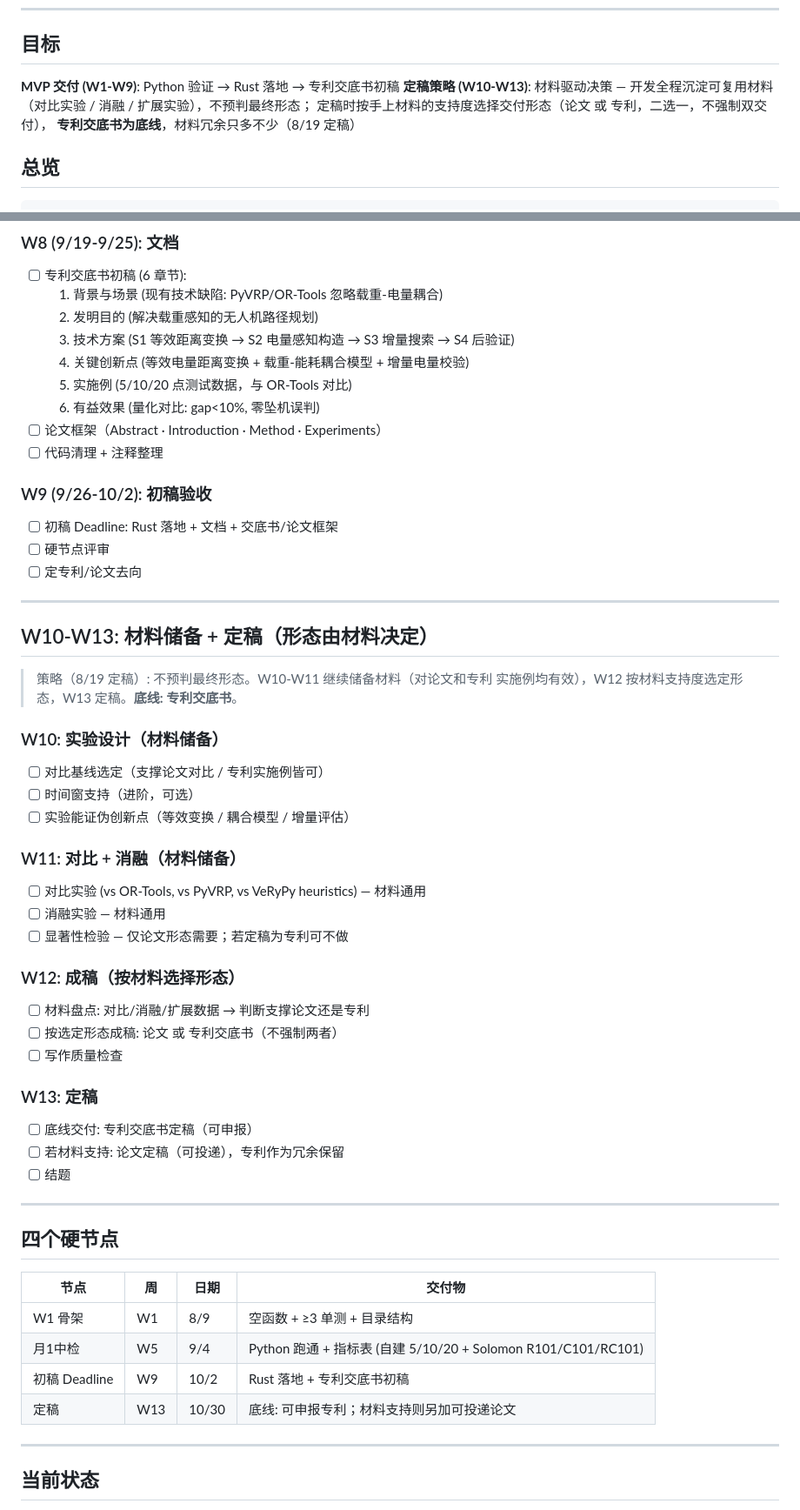
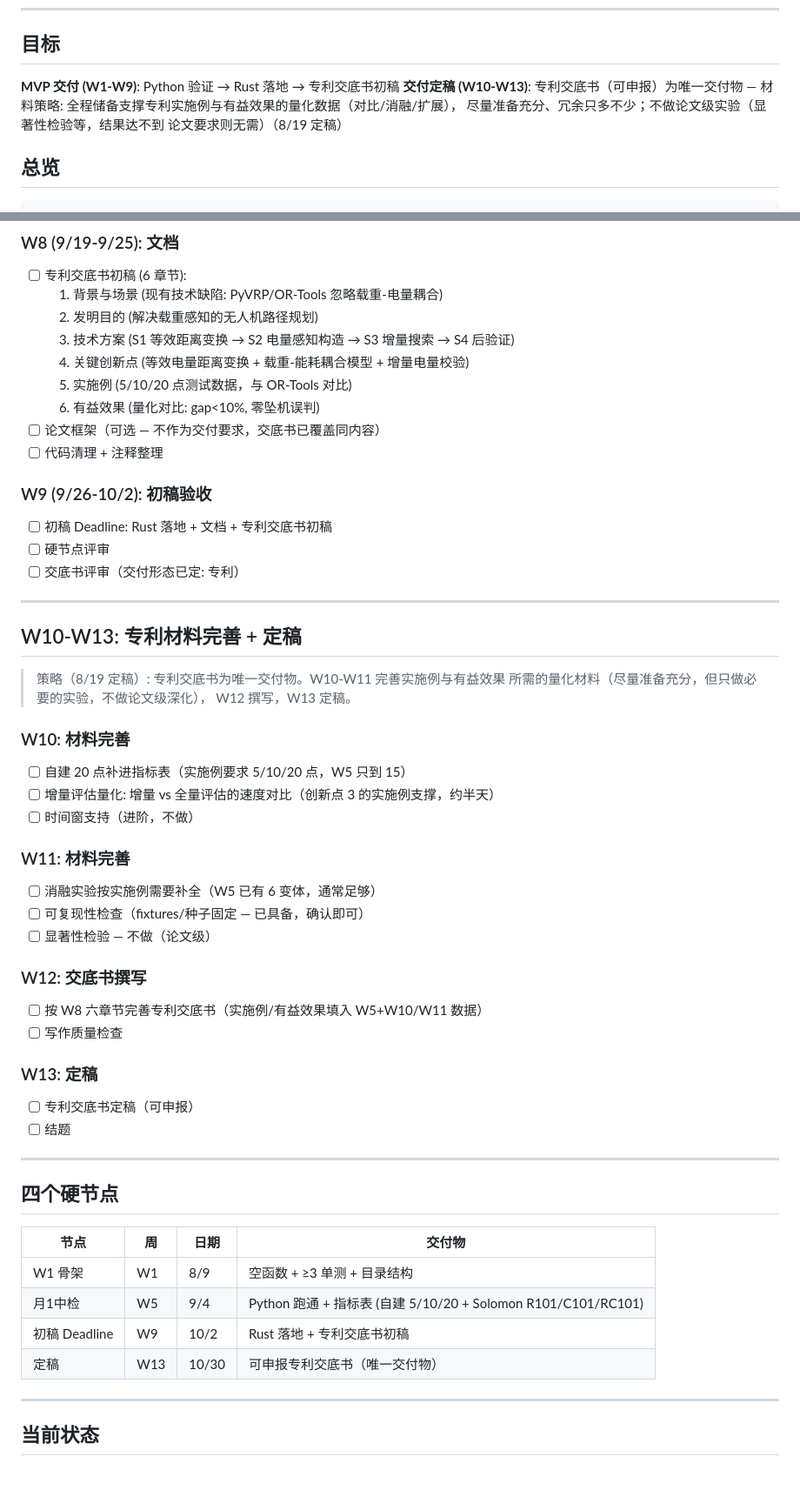
Before and after one commit to dogcatdogdog/ser_9, a Markdown page: A3_DEVPLAN.md, 2 parts joined by grey strips. Shown at 87% size. Drawn GitHub-style; blank space fills up the shorter version.

Commit message:
[Docs] DEVPLAN: patent disclosure as sole deliverable, material reserve serves it
W10-W13: patent-only delivery; two small material gaps identified (self-built n=20 into table, incremental-vs-full speed comparison); paper-grade experiments dropped.

```diff
--- a/A3_DEVPLAN.md
+++ b/A3_DEVPLAN.md
@@ -7,10 +7,10 @@
 ## 目标
 
 **MVP 交付 (W1-W9)**: Python 验证 → Rust 落地 → 专利交底书初稿
-**定稿策略 (W10-W13)**: 材料驱动决策 —
-  开发全程沉淀可复用材料（对比实验 / 消融 / 扩展实验），不预判最终形态；
-  定稿时按手上材料的支持度选择交付形态（论文 或 专利，二选一，不强制双交付），
-  **专利交底书为底线**，材料冗余只多不少（8/19 定稿）
+**交付定稿 (W10-W13)**: 专利交底书（可申报）为唯一交付物 —
+  材料策略: 全程储备支撑专利实施例与有益效果的量化数据（对比/消融/扩展），
+  尽量准备充分、冗余只多不少；不做论文级实验（显著性检验等，结果达不到
+  论文要求则无需）（8/19 定稿）
 
 ## 总览
 
@@ -164,44 +164,43 @@
   4. 关键创新点 (等效电量距离变换 + 载重-能耗耦合模型 + 增量电量校验)
   5. 实施例 (5/10/20 点测试数据，与 OR-Tools 对比)
   6. 有益效果 (量化对比: gap<10%, 零坠机误判)
-- [ ] 论文框架（Abstract · Introduction · Method · Experiments）
+- [ ] 论文框架（可选 — 不作为交付要求，交底书已覆盖同内容）
 - [ ] 代码清理 + 注释整理
 
 ### W9 (9/26-10/2): 初稿验收
 
-- [ ] 初稿 Deadline: Rust 落地 + 文档 + 交底书/论文框架
+- [ ] 初稿 Deadline: Rust 落地 + 文档 + 专利交底书初稿
 - [ ] 硬节点评审
-- [ ] 定专利/论文去向
+- [ ] 交底书评审（交付形态已定: 专利）
 
 ---
 
-## W10-W13: 材料储备 + 定稿（形态由材料决定）
+## W10-W13: 专利材料完善 + 定稿
 
-> 策略（8/19 定稿）: 不预判最终形态。W10-W11 继续储备材料（对论文和专利
-> 实施例均有效），W12 按材料支持度选定形态，W13 定稿。**底线: 专利交底书**。
+> 策略（8/19 定稿）: 专利交底书为唯一交付物。W10-W11 完善实施例与有益效果
+> 所需的量化材料（尽量准备充分，但只做必要的实验，不做论文级深化），
+> W12 撰写，W13 定稿。
 
-### W10: 实验设计（材料储备）
+### W10: 材料完善
 
-- [ ] 对比基线选定（支撑论文对比 / 专利实施例皆可）
-- [ ] 时间窗支持（进阶，可选）
-- [ ] 实验能证伪创新点（等效变换 / 耦合模型 / 增量评估）
+- [ ] 自建 20 点补进指标表（实施例要求 5/10/20 点，W5 只到 15）
+- [ ] 增量评估量化: 增量 vs 全量评估的速度对比（创新点 3 的实施例支撑，约半天）
+- [ ] 时间窗支持（进阶，不做）
 
-### W11: 对比 + 消融（材料储备）
+### W11: 材料完善
 
-- [ ] 对比实验 (vs OR-Tools, vs PyVRP, vs VeRyPy heuristics) — 材料通用
-- [ ] 消融实验 — 材料通用
-- [ ] 显著性检验 — 仅论文形态需要；若定稿为专利可不做
+- [ ] 消融实验按实施例需要补全（W5 已有 6 变体，通常足够）
+- [ ] 可复现性检查（fixtures/种子固定 — 已具备，确认即可）
+- [ ] 显著性检验 — 不做（论文级）
 
-### W12: 成稿（按材料选择形态）
+### W12: 交底书撰写
 
-- [ ] 材料盘点: 对比/消融/扩展数据 → 判断支撑论文还是专利
-- [ ] 按选定形态成稿: 论文 或 专利交底书（不强制两者）
+- [ ] 按 W8 六章节完善专利交底书（实施例/有益效果填入 W5+W10/W11 数据）
 - [ ] 写作质量检查
 
 ### W13: 定稿
 
-- [ ] 底线交付: 专利交底书定稿（可申报）
-- [ ] 若材料支持: 论文定稿（可投递），专利作为冗余保留
+- [ ] 专利交底书定稿（可申报）
 - [ ] 结题
 
 ---
@@ -213,7 +212,7 @@
 | W1 骨架 | W1 | 8/9 | 空函数 + ≥3 单测 + 目录结构 |
 | 月1中检 | W5 | 9/4 | Python 跑通 + 指标表 (自建 5/10/20 + Solomon R101/C101/RC101) |
 | 初稿 Deadline | W9 | 10/2 | Rust 落地 + 专利交底书初稿 |
-| 定稿 | W13 | 10/30 | 底线: 可申报专利；材料支持则另加可投递论文 |
+| 定稿 | W13 | 10/30 | 可申报专利交底书（唯一交付物） |
 
 ---
 
```
